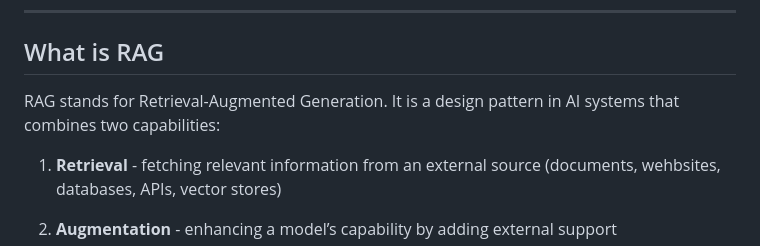
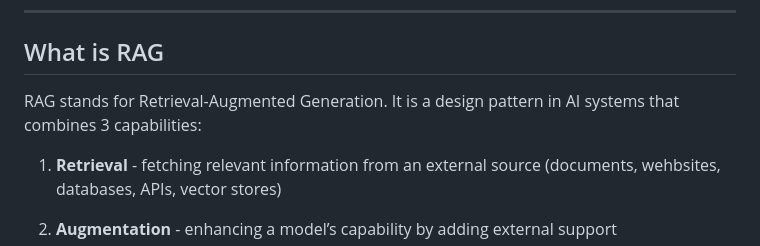
Before and after one commit to linus-ireri/how-to-create-a-RAG-Agent, a Markdown page: docs/01-how-rag-works.md, the part around the change. Drawn GitHub-style.

Commit message:
changes to docs, 01 file

```diff
--- a/docs/01-how-rag-works.md
+++ b/docs/01-how-rag-works.md
@@ -6,7 +6,7 @@
 ---
 ## What is RAG
 
-RAG stands for Retrieval-Augmented Generation. It is a design pattern in AI systems that combines two capabilities:
+RAG stands for Retrieval-Augmented Generation. It is a design pattern in AI systems that combines 3 capabilities:
 
 1. **Retrieval**  - fetching relevant information from an external source (documents, wehbsites, databases, APIs, vector stores)
 
```
